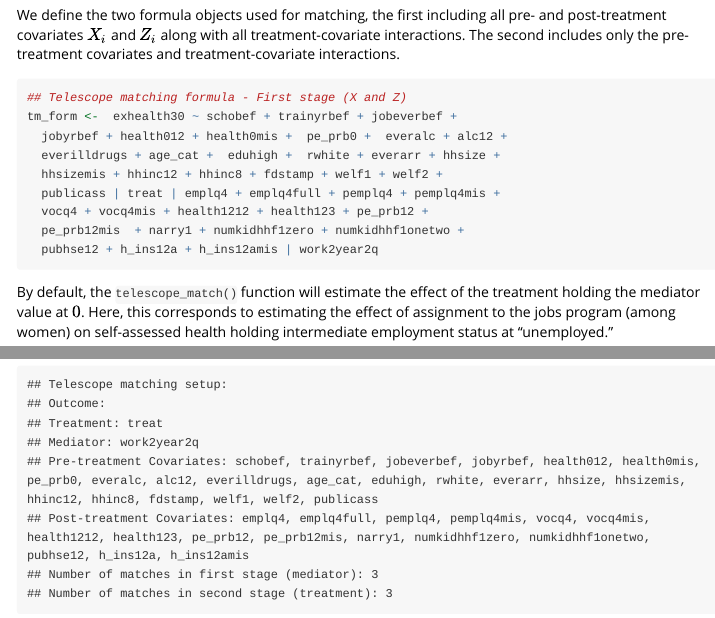
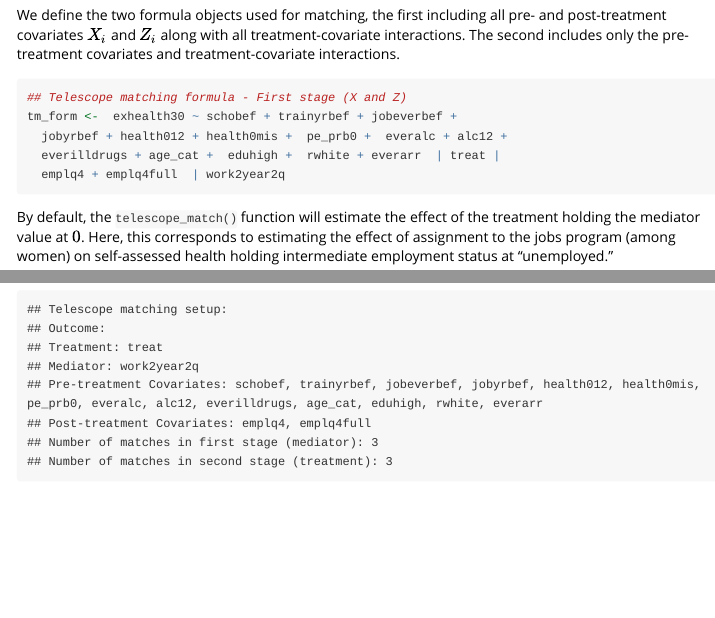
Before and after one commit to mattblackwell/DirectEffects, an R Markdown document (vignettes/DirectEffects.Rmd): the page in a window 1100 px wide, from 8870 px down, and a second part further down, joined at a grey line. Rendered offline with R 4.5, knitr and Pandoc, with nearby package versions; code that draws random numbers runs with fixed seeds of ours; some code elsewhere in the file could not run offline.

Commit message:
fast match, vignette speedups

````diff
--- a/vignettes/DirectEffects.Rmd
+++ b/vignettes/DirectEffects.Rmd
@@ -137,7 +137,7 @@ summary(direct)
 The standard errors here are based on the asymptotic variance derived in @AchBlaSen16, but it is also possible to use the `boots_g` function to compute standard errors by a simple bootstrap:
 
 ```{r}
-out.boots <- boots_g(direct)
+out.boots <- boots_g(direct, boots = 250)
 summary(out.boots)
 ```
 
@@ -273,13 +273,8 @@ We define the two formula objects used for matching, the first including all pre
 ## Telescope matching formula - First stage (X and Z)
 tm_form <-  exhealth30 ~ schobef + trainyrbef + jobeverbef +
   jobyrbef + health012 + health0mis +  pe_prb0 +  everalc + alc12 +
-  everilldrugs + age_cat +  eduhigh +  rwhite + everarr + hhsize +
-  hhsizemis + hhinc12 + hhinc8 + fdstamp + welf1 + welf2 +
-  publicass | treat | emplq4 + emplq4full + pemplq4 + pemplq4mis +
-  vocq4 + vocq4mis + health1212 + health123 + pe_prb12 +
-  pe_prb12mis  + narry1 + numkidhhf1zero + numkidhhf1onetwo +
-  pubhse12 + h_ins12a + h_ins12amis | work2year2q
-
+  everilldrugs + age_cat +  eduhigh +  rwhite + everarr  | treat |
+  emplq4 + emplq4full  | work2year2q
 ```
 
 By default, the `telescope_match()` function will estimate the effect of the treatment holding the mediator value at $0$. Here, this corresponds to estimating the effect of assignment to the jobs program (among women) on self-assessed health holding intermediate employment status at "unemployed."
````
Also changed, not shown: R/telescope_match.R (+2 -2 lines).
